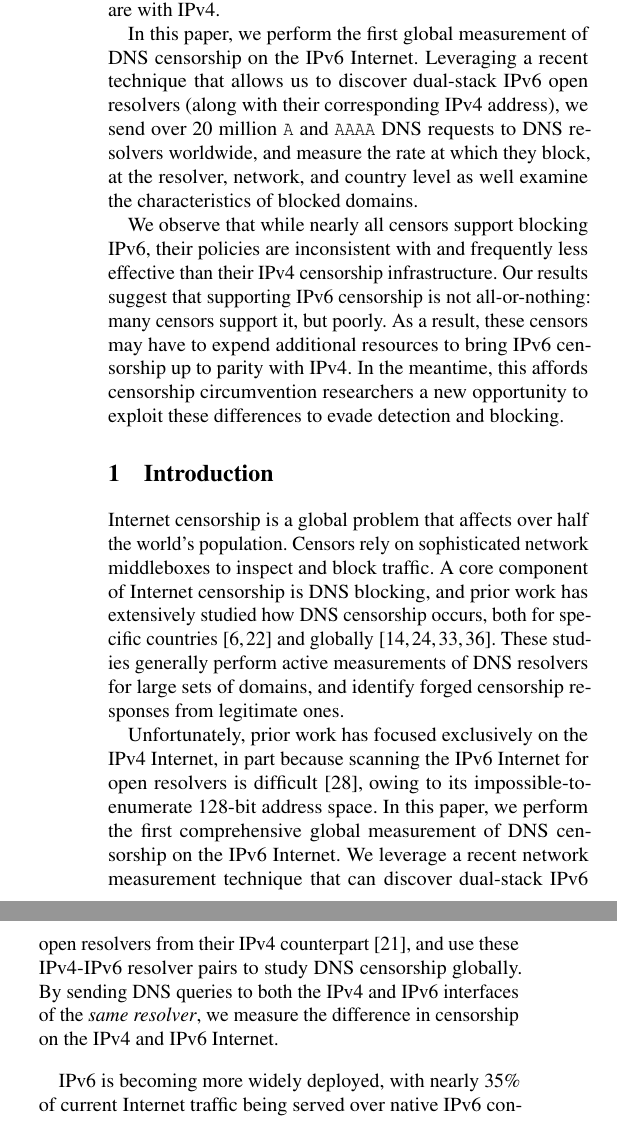
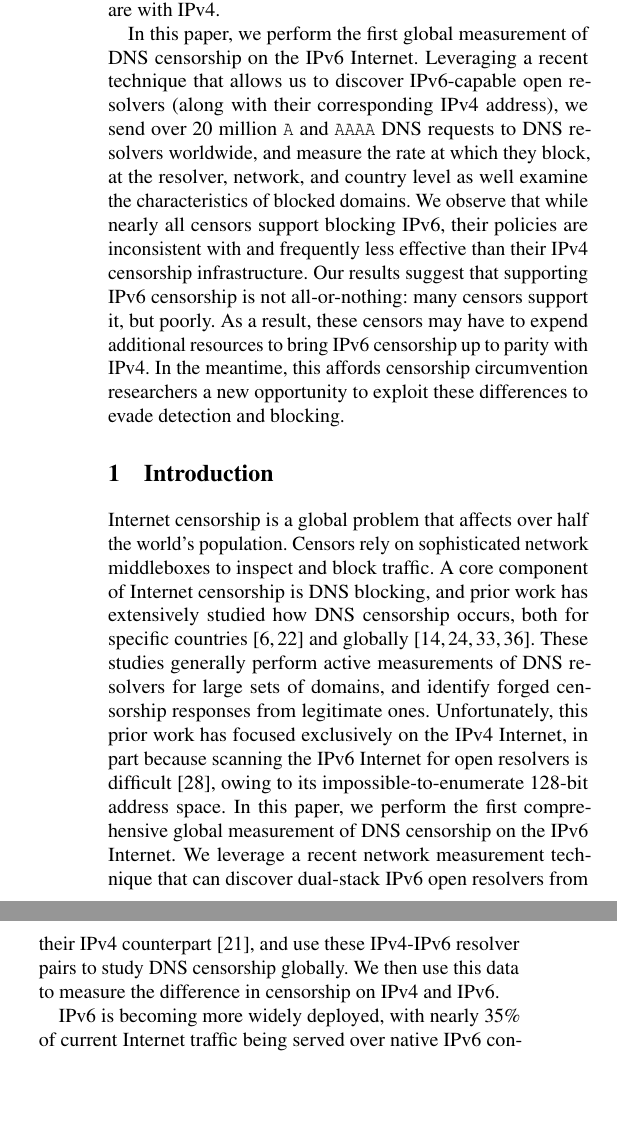
Before and after one commit to timartiny/v4vsv6, a LaTeX paper (paper/main.tex, which reads paper/abstract.tex, paper/introduction.tex): two parts of the columns of page 1 of 17, joined at a grey line, cut so that both start at the same text, the shorter picture padded with empty space. Compiled offline with pdfLaTeX; a LaTeX package or settings file that is missing is left out.

Commit message:
intro pass

```diff
--- a/paper/abstract.tex
+++ b/paper/abstract.tex
@@ -10,11 +8,11 @@ as they are with IPv4.
 
 In this paper, we perform the first global measurement of DNS censorship on the
 IPv6 Internet. Leveraging a recent technique that allows us to discover
-dual-stack IPv6 open resolvers (along with their corresponding IPv4 address), we
+IPv6-capable open resolvers (along with their corresponding IPv4 address), we
 send over 20~million {\tt A} and {\tt AAAA} DNS requests to DNS resolvers
 worldwide, and measure the rate at which they block, at the resolver, network,
 and country level as well examine the characteristics of blocked domains.
-
+%
 We observe that while nearly all censors support blocking IPv6, their policies
 are inconsistent with and frequently less effective than their IPv4 censorship
 infrastructure. Our results suggest that supporting IPv6 censorship is not
--- a/paper/introduction.tex
+++ b/paper/introduction.tex
@@ -10,9 +10,9 @@ globally~\cite{kuhrer2015going,dagon2008corrupted,pearce2017global,scott2016sate
 %\cite{kuhrer2015going,Anonymous2020:TripletCensors,USESEC21:GFWatch,dagon2008corrupted,pearce2017global,scott2016satellite}.
 These studies generally perform active measurements of DNS resolvers for large
 sets of domains, and identify forged censorship responses from legitimate ones.
-
-Unfortunately, prior work has focused exclusively on the IPv4 Internet, in part
-because scanning the IPv6 Internet for open resolvers is
+%
+Unfortunately, this prior work has focused exclusively on the IPv4 Internet, in
+part because scanning the IPv6 Internet for open resolvers is
 difficult~\cite{murdock2017target}, owing to its impossible-to-enumerate 128-bit
 address space.
 %
@@ -20,12 +20,12 @@ In this paper, we perform the first comprehensive global measurement of DNS
 censorship on the IPv6 Internet. We leverage a recent network measurement
 technique that can discover dual-stack IPv6 open resolvers from their IPv4
 counterpart~\cite{hendriks2017potential}, and use these IPv4-IPv6 resolver pairs
-to study DNS censorship globally. By sending DNS queries to both the IPv4 and
-IPv6 interfaces of the \emph{same resolver}, we measure the difference in
-censorship on the IPv4 and IPv6 Internet.
+to study DNS censorship globally. %By sending DNS queries to both the IPv4 and
+%IPv6 interfaces of the \emph{same resolver},
+We then use this data to measure the difference in censorship on IPv4 and IPv6.
 
-\medskip
-
+%\medskip
+%
 % \paragraph{Why study IPv6 censorship?}
 IPv6 is becoming more widely deployed, with nearly 35\% of current Internet
 traffic being served over native IPv6 connections~\cite{Google-IPv6}. However,
```
Also changed, not shown: paper/abstract.tex (2 more changed lines), paper/introduction.tex (7 more changed lines).
